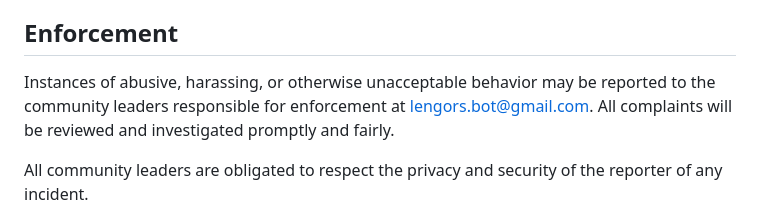
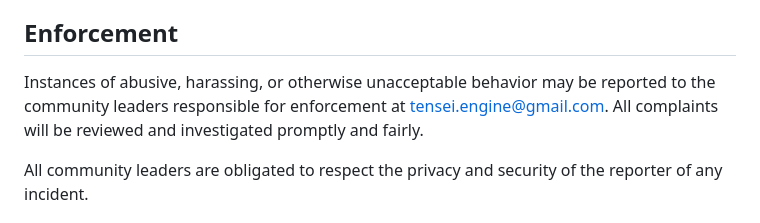
Before and after one commit to lengors/janus, a Markdown page: CODE_OF_CONDUCT.md, the part around the change. GitHub-like rendering.

Commit message:
📝 Update reporter

```diff
--- a/CODE_OF_CONDUCT.md
+++ b/CODE_OF_CONDUCT.md
@@ -59,7 +59,7 @@ representative at an online or offline event.
 ## Enforcement
 
 Instances of abusive, harassing, or otherwise unacceptable behavior may be
-reported to the community leaders responsible for enforcement at [lengors.bot@gmail.com](lengors.bot@gmail.com).
+reported to the community leaders responsible for enforcement at [tensei.engine@gmail.com](tensei.engine@gmail.com).
 All complaints will be reviewed and investigated promptly and fairly.
 
 All community leaders are obligated to respect the privacy and security of the
```
